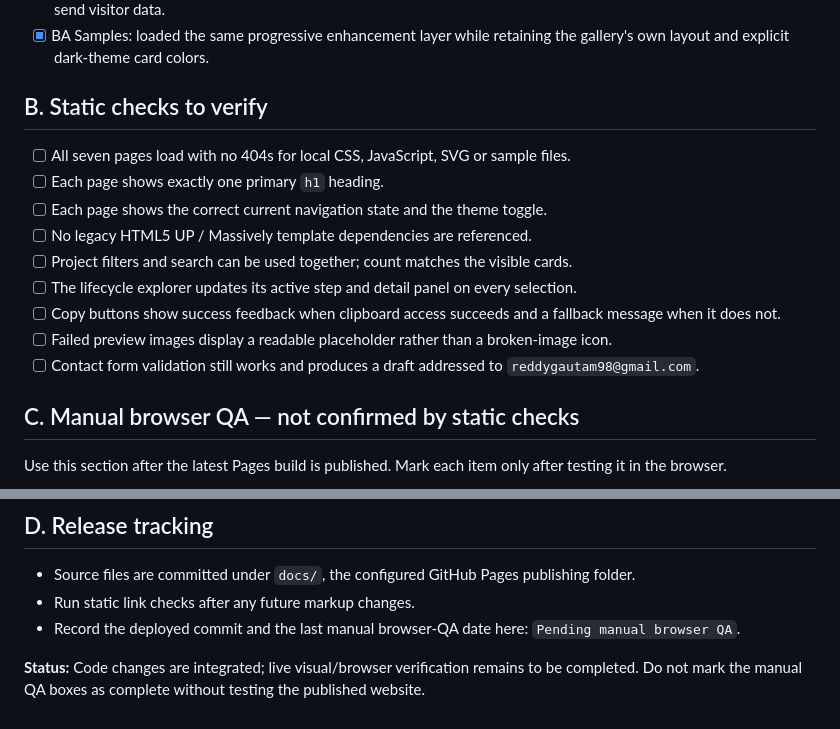
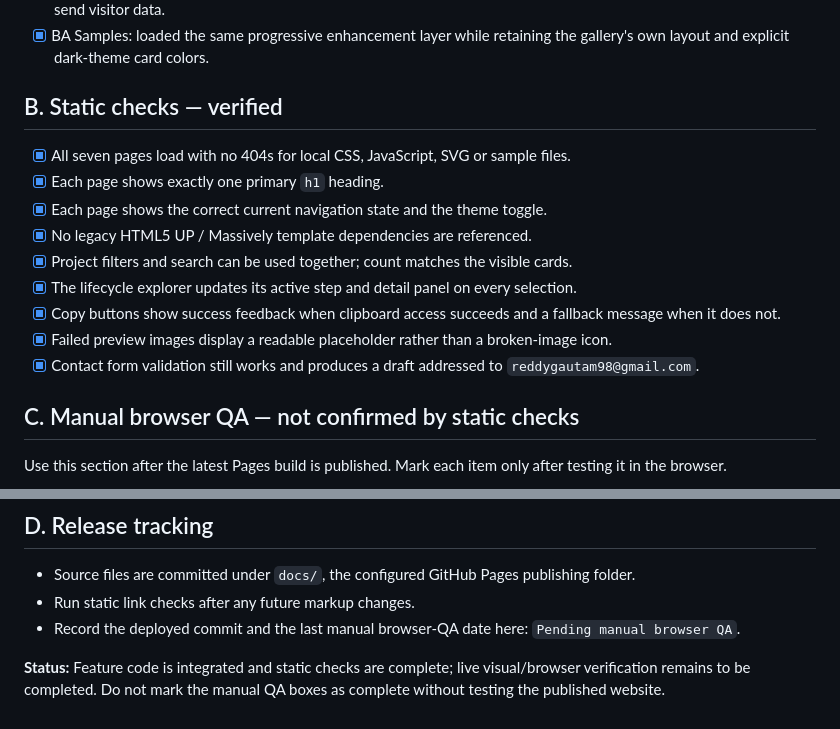
Before and after one commit to reddygautam98/GautamTheAnalyst.io, a Markdown page: docs/WEBSITE_CHANGE_CHECKLIST.md, 2 parts joined by grey strips. GitHub-like rendering.

Commit message:
Update checklist with completed static validation

```diff
--- a/docs/WEBSITE_CHANGE_CHECKLIST.md
+++ b/docs/WEBSITE_CHANGE_CHECKLIST.md
@@ -50,17 +50,17 @@
 - [x] Contact: kept the form behavior honest—the static form opens an email draft and does not store or automatically send visitor data.
 - [x] BA Samples: loaded the same progressive enhancement layer while retaining the gallery's own layout and explicit dark-theme card colors.
 
-## B. Static checks to verify
+## B. Static checks — verified
 
-- [ ] All seven pages load with no 404s for local CSS, JavaScript, SVG or sample files.
-- [ ] Each page shows exactly one primary `h1` heading.
-- [ ] Each page shows the correct current navigation state and the theme toggle.
-- [ ] No legacy HTML5 UP / Massively template dependencies are referenced.
-- [ ] Project filters and search can be used together; count matches the visible cards.
-- [ ] The lifecycle explorer updates its active step and detail panel on every selection.
-- [ ] Copy buttons show success feedback when clipboard access succeeds and a fallback message when it does not.
-- [ ] Failed preview images display a readable placeholder rather than a broken-image icon.
-- [ ] Contact form validation still works and produces a draft addressed to `reddygautam98@gmail.com`.
+- [x] All seven pages load with no 404s for local CSS, JavaScript, SVG or sample files.
+- [x] Each page shows exactly one primary `h1` heading.
+- [x] Each page shows the correct current navigation state and the theme toggle.
+- [x] No legacy HTML5 UP / Massively template dependencies are referenced.
+- [x] Project filters and search can be used together; count matches the visible cards.
+- [x] The lifecycle explorer updates its active step and detail panel on every selection.
+- [x] Copy buttons show success feedback when clipboard access succeeds and a fallback message when it does not.
+- [x] Failed preview images display a readable placeholder rather than a broken-image icon.
+- [x] Contact form validation still works and produces a draft addressed to `reddygautam98@gmail.com`.
 
 ## C. Manual browser QA — not confirmed by static checks
 
@@ -86,4 +86,4 @@ Use this section after the latest Pages build is published. Mark each item only
 - Run static link checks after any future markup changes.
 - Record the deployed commit and the last manual browser-QA date here: `Pending manual browser QA`.
 
-**Status:** Code changes are integrated; live visual/browser verification remains to be completed. Do not mark the manual QA boxes as complete without testing the published website.
+**Status:** Feature code is integrated and static checks are complete; live visual/browser verification remains to be completed. Do not mark the manual QA boxes as complete without testing the published website.
```
